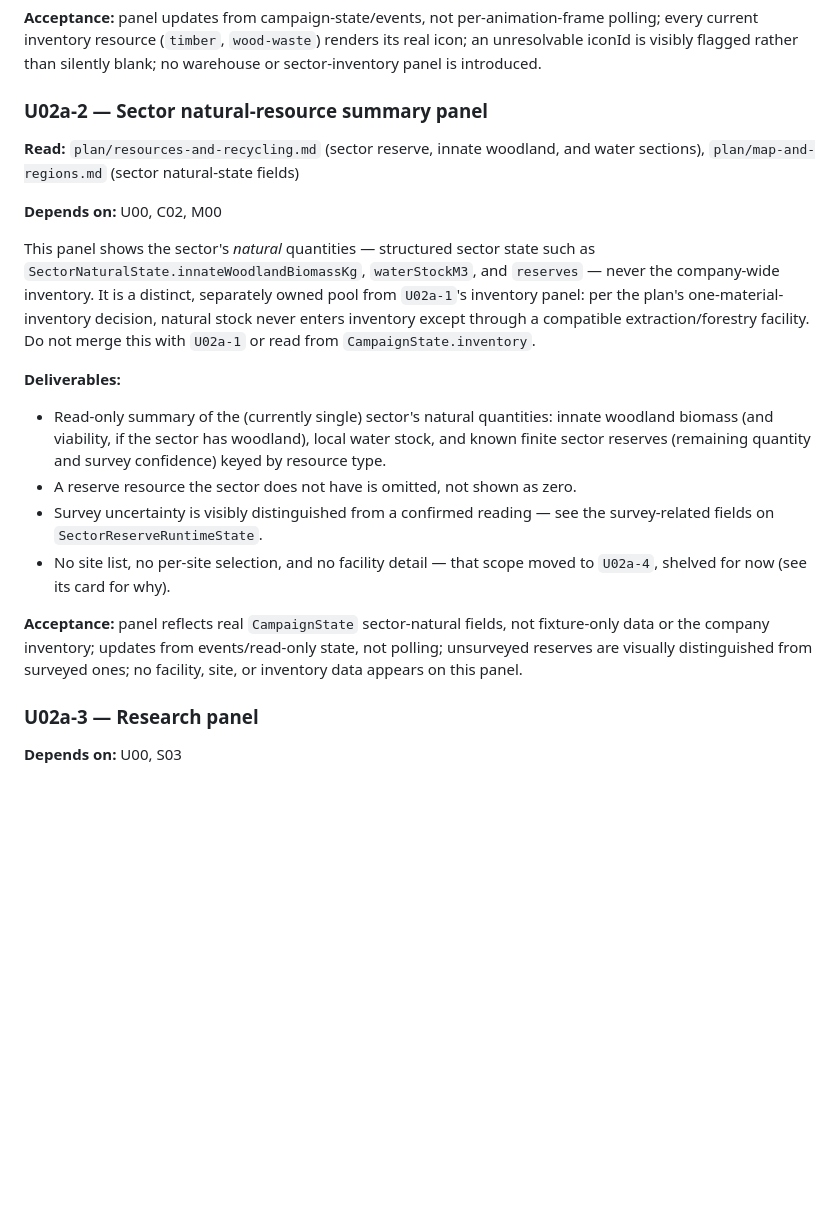
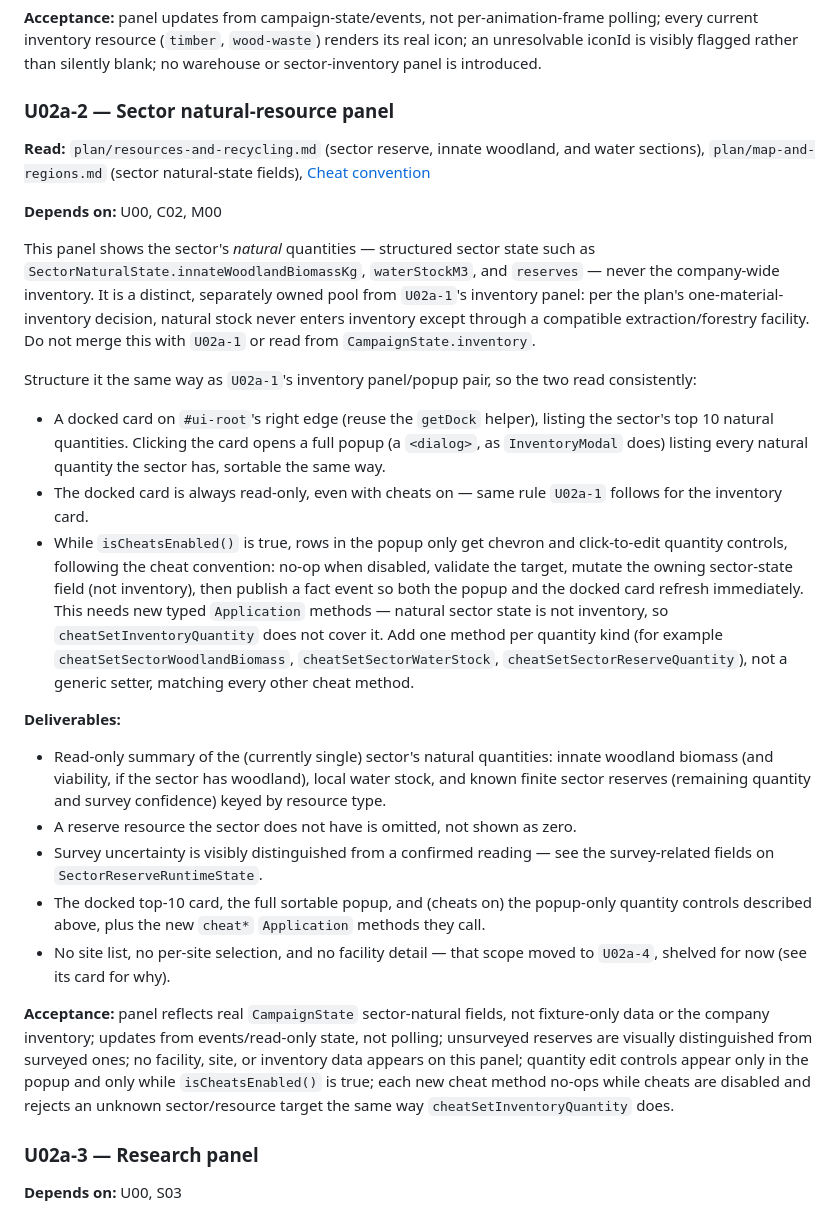
Before and after one commit to triflicacid/energy-game, a Markdown page: plan/implementation-tasks.md, the part around the change. Rendered like a GitHub page; blank space fills up the shorter version.

Commit message:
Update implementation tasks

```diff
--- a/plan/implementation-tasks.md
+++ b/plan/implementation-tasks.md
@@ -716,10 +716,10 @@ current inventory resource (`timber`, `wood-waste`) renders its real icon; an un
 iconId is visibly flagged rather than silently blank; no warehouse or sector-inventory panel is
 introduced.
 
-### U02a-2 — Sector natural-resource summary panel
+### U02a-2 — Sector natural-resource panel
 
 **Read:** `plan/resources-and-recycling.md` (sector reserve, innate woodland, and water
-sections), `plan/map-and-regions.md` (sector natural-state fields)
+sections), `plan/map-and-regions.md` (sector natural-state fields), [Cheat convention](code-architecture.md#cheat-convention)
 
 **Depends on:** U00, C02, M00
 
@@ -730,6 +730,22 @@ per the plan's one-material-inventory decision, natural stock never enters inven
 through a compatible extraction/forestry facility. Do not merge this with `U02a-1` or read from
 `CampaignState.inventory`.
 
+Structure it the same way as `U02a-1`'s inventory panel/popup pair, so the two read consistently:
+
+- A docked card on `#ui-root`'s right edge (reuse the `getDock` helper), listing the sector's
+  top 10 natural quantities. Clicking the card opens a full popup (a `<dialog>`, as
+  `InventoryModal` does) listing every natural quantity the sector has, sortable the same way.
+- The docked card is always read-only, even with cheats on — same rule `U02a-1` follows for the
+  inventory card.
+- While `isCheatsEnabled()` is true, rows in the popup only get chevron and click-to-edit
+  quantity controls, following the cheat convention: no-op when disabled, validate the target,
+  mutate the owning sector-state field (not inventory), then publish a fact event so both the
+  popup and the docked card refresh immediately. This needs new typed `Application` methods —
+  natural sector state is not inventory, so `cheatSetInventoryQuantity` does not cover it. Add
+  one method per quantity kind (for example `cheatSetSectorWoodlandBiomass`,
+  `cheatSetSectorWaterStock`, `cheatSetSectorReserveQuantity`), not a generic setter, matching
+  every other cheat method.
+
 **Deliverables:**
 
 - Read-only summary of the (currently single) sector's natural quantities: innate woodland
@@ -738,13 +754,17 @@ through a compatible extraction/forestry facility. Do not merge this with `U02a-
 - A reserve resource the sector does not have is omitted, not shown as zero.
 - Survey uncertainty is visibly distinguished from a confirmed reading — see the survey-related
   fields on `SectorReserveRuntimeState`.
+- The docked top-10 card, the full sortable popup, and (cheats on) the popup-only quantity
+  controls described above, plus the new `cheat*` `Application` methods they call.
 - No site list, no per-site selection, and no facility detail — that scope moved to `U02a-4`,
   shelved for now (see its card for why).
 
 **Acceptance:** panel reflects real `CampaignState` sector-natural fields, not fixture-only
 data or the company inventory; updates from events/read-only state, not polling; unsurveyed
 reserves are visually distinguished from surveyed ones; no facility, site, or inventory data
-appears on this panel.
+appears on this panel; quantity edit controls appear only in the popup and only while
+`isCheatsEnabled()` is true; each new cheat method no-ops while cheats are disabled and rejects
+an unknown sector/resource target the same way `cheatSetInventoryQuantity` does.
 
 ### U02a-3 — Research panel
 
```
